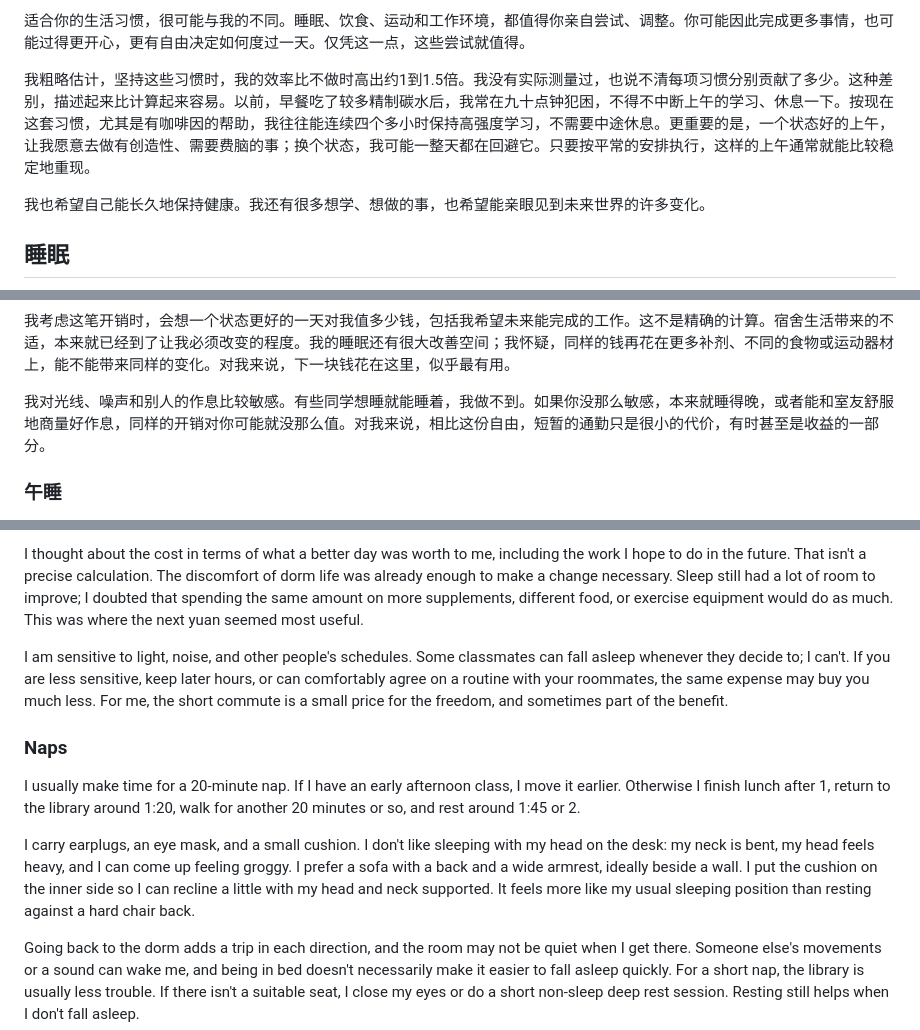
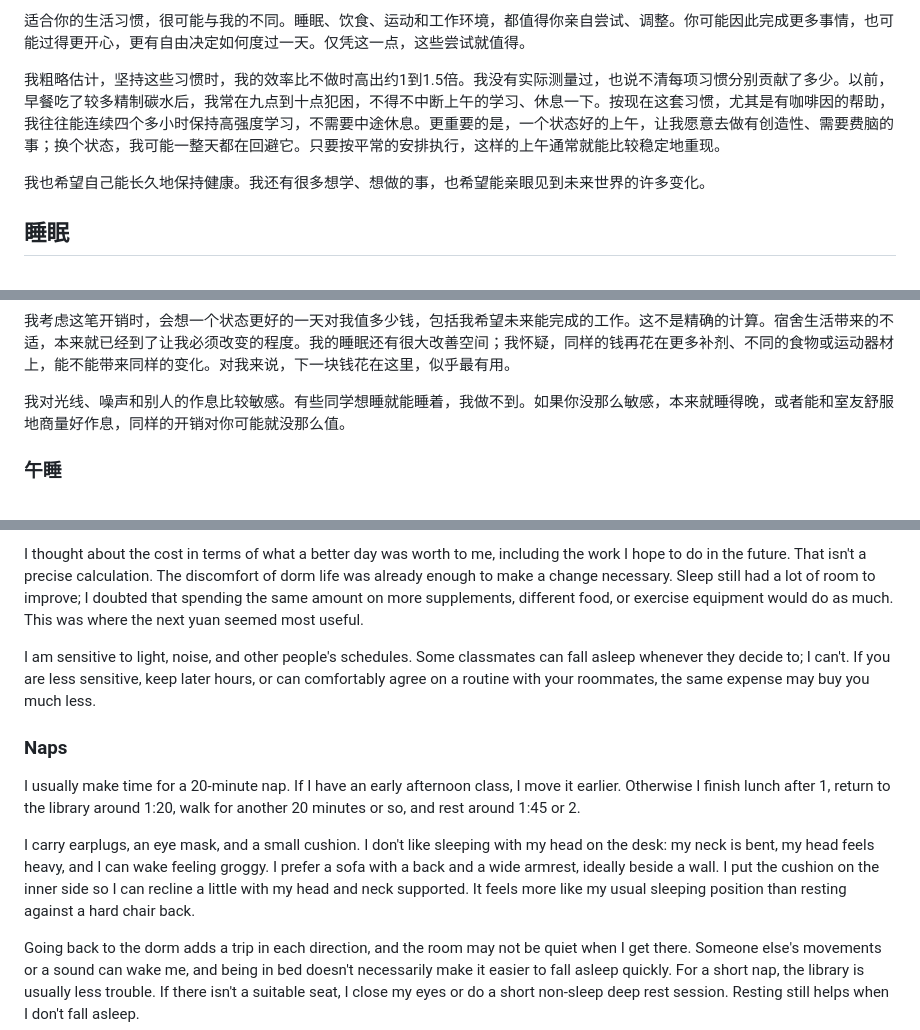
Before and after one commit to wangshuoxuan/wangshuoxuan.github.io, a Markdown page: content/posts/health-for-a-better-life.md, 3 parts joined by grey strips. GitHub-like rendering.

```diff
--- a/content/posts/health-for-a-better-life.md
+++ b/content/posts/health-for-a-better-life.md
@@ -14,7 +14,7 @@ body_zh: '我花了大约一年不断尝试，才找到一套比较适合自己
   适合你的生活习惯，很可能与我的不同。睡眠、饮食、运动和工作环境，都值得你亲自尝试、调整。你可能因此完成更多事情，也可能过得更开心，更有自由决定如何度过一天。仅凭这一点，这些尝试就值得。
 
 
-  我粗略估计，坚持这些习惯时，我的效率比不做时高出约1到1.5倍。我没有实际测量过，也说不清每项习惯分别贡献了多少。这种差别，描述起来比计算起来容易。以前，早餐吃了较多精制碳水后，我常在九十点钟犯困，不得不中断上午的学习、休息一下。按现在这套习惯，尤其是有咖啡因的帮助，我往往能连续四个多小时保持高强度学习，不需要中途休息。更重要的是，一个状态好的上午，让我愿意去做有创造性、需要费脑的事；换个状态，我可能一整天都在回避它。只要按平常的安排执行，这样的上午通常就能比较稳定地重现。
+  我粗略估计，坚持这些习惯时，我的效率比不做时高出约1到1.5倍。我没有实际测量过，也说不清每项习惯分别贡献了多少。以前，早餐吃了较多精制碳水后，我常在九点到十点犯困，不得不中断上午的学习、休息一下。按现在这套习惯，尤其是有咖啡因的帮助，我往往能连续四个多小时保持高强度学习，不需要中途休息。更重要的是，一个状态好的上午，让我愿意去做有创造性、需要费脑的事；换个状态，我可能一整天都在回避它。只要按平常的安排执行，这样的上午通常就能比较稳定地重现。
 
 
   我也希望自己能长久地保持健康。我还有很多想学、想做的事，也希望能亲眼见到未来世界的许多变化。
@@ -77,7 +77,7 @@ body_zh: '我花了大约一年不断尝试，才找到一套比较适合自己
   我考虑这笔开销时，会想一个状态更好的一天对我值多少钱，包括我希望未来能完成的工作。这不是精确的计算。宿舍生活带来的不适，本来就已经到了让我必须改变的程度。我的睡眠还有很大改善空间；我怀疑，同样的钱再花在更多补剂、不同的食物或运动器材上，能不能带来同样的变化。对我来说，下一块钱花在这里，似乎最有用。
 
 
-  我对光线、噪声和别人的作息比较敏感。有些同学想睡就能睡着，我做不到。如果你没那么敏感，本来就睡得晚，或者能和室友舒服地商量好作息，同样的开销对你可能就没那么值。对我来说，相比这份自由，短暂的通勤只是很小的代价，有时甚至是收益的一部分。
+  我对光线、噪声和别人的作息比较敏感。有些同学想睡就能睡着，我做不到。如果你没那么敏感，本来就睡得晚，或者能和室友舒服地商量好作息，同样的开销对你可能就没那么值。
 
 
   ### 午睡
@@ -419,13 +419,13 @@ My room faces south. Opening the curtains is the first thing I do after waking;
 
 I thought about the cost in terms of what a better day was worth to me, including the work I hope to do in the future. That isn't a precise calculation. The discomfort of dorm life was already enough to make a change necessary. Sleep still had a lot of room to improve; I doubted that spending the same amount on more supplements, different food, or exercise equipment would do as much. This was where the next yuan seemed most useful.
 
-I am sensitive to light, noise, and other people's schedules. Some classmates can fall asleep whenever they decide to; I can't. If you are less sensitive, keep later hours, or can comfortably agree on a routine with your roommates, the same expense may buy you much less. For me, the short commute is a small price for the freedom, and sometimes part of the benefit.
+I am sensitive to light, noise, and other people's schedules. Some classmates can fall asleep whenever they decide to; I can't. If you are less sensitive, keep later hours, or can comfortably agree on a routine with your roommates, the same expense may buy you much less.
 
 ### Naps
 
 I usually make time for a 20-minute nap. If I have an early afternoon class, I move it earlier. Otherwise I finish lunch after 1, return to the library around 1:20, walk for another 20 minutes or so, and rest around 1:45 or 2.
 
-I carry earplugs, an eye mask, and a small cushion. I don't like sleeping with my head on the desk: my neck is bent, my head feels heavy, and I can come up feeling groggy. I prefer a sofa with a back and a wide armrest, ideally beside a wall. I put the cushion on the inner side so I can recline a little with my head and neck supported. It feels more like my usual sleeping position than resting against a hard chair back.
+I carry earplugs, an eye mask, and a small cushion. I don't like sleeping with my head on the desk: my neck is bent, my head feels heavy, and I can wake feeling groggy. I prefer a sofa with a back and a wide armrest, ideally beside a wall. I put the cushion on the inner side so I can recline a little with my head and neck supported. It feels more like my usual sleeping position than resting against a hard chair back.
 
 Going back to the dorm adds a trip in each direction, and the room may not be quiet when I get there. Someone else's movements or a sound can wake me, and being in bed doesn't necessarily make it easier to fall asleep quickly. For a short nap, the library is usually less trouble. If there isn't a suitable seat, I close my eyes or do a short non-sleep deep rest session. Resting still helps when I don't fall asleep.
 
```
Also changed, not shown: other parts of content/posts/health-for-a-better-life.md (+7 -7 lines).
